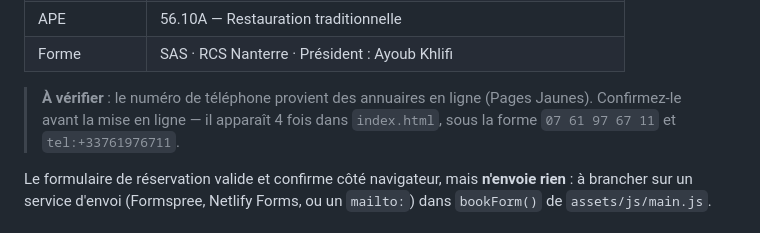
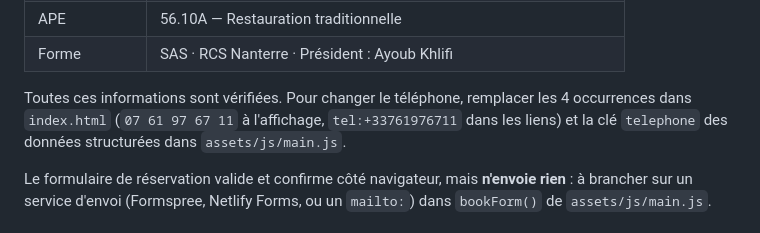
Before and after one commit to kbnameur-ops/table-de-carthage, a Markdown page: README.md, the part around the change. GitHub-like rendering.

Commit message:
Confirme le numéro de téléphone dans le README
Le numéro 07 61 97 67 11 a été validé par le propriétaire : remplace la note
de vérification par la marche à suivre pour le modifier si besoin.

Co-Authored-By: Claude Opus 5 <noreply@anthropic.com>
Claude-Session: https://claude.ai/code/session_018fRqpxMQxmrpi3BNopgfT7

```diff
--- a/README.md
+++ b/README.md
@@ -53,9 +53,10 @@ et dans les données structurées de `assets/js/main.js` :
 | APE | 56.10A — Restauration traditionnelle |
 | Forme | SAS · RCS Nanterre · Président : Ayoub Khlifi |
 
-> **À vérifier** : le numéro de téléphone provient des annuaires en ligne
-> (Pages Jaunes). Confirmez-le avant la mise en ligne — il apparaît 4 fois dans
-> `index.html`, sous la forme `07 61 97 67 11` et `tel:+33761976711`.
+Toutes ces informations sont vérifiées. Pour changer le téléphone, remplacer les
+4 occurrences dans `index.html` (`07 61 97 67 11` à l'affichage, `tel:+33761976711`
+dans les liens) et la clé `telephone` des données structurées dans
+`assets/js/main.js`.
 
 Le formulaire de réservation valide et confirme côté navigateur, mais
 **n'envoie rien** : à brancher sur un service d'envoi (Formspree, Netlify Forms,
```
